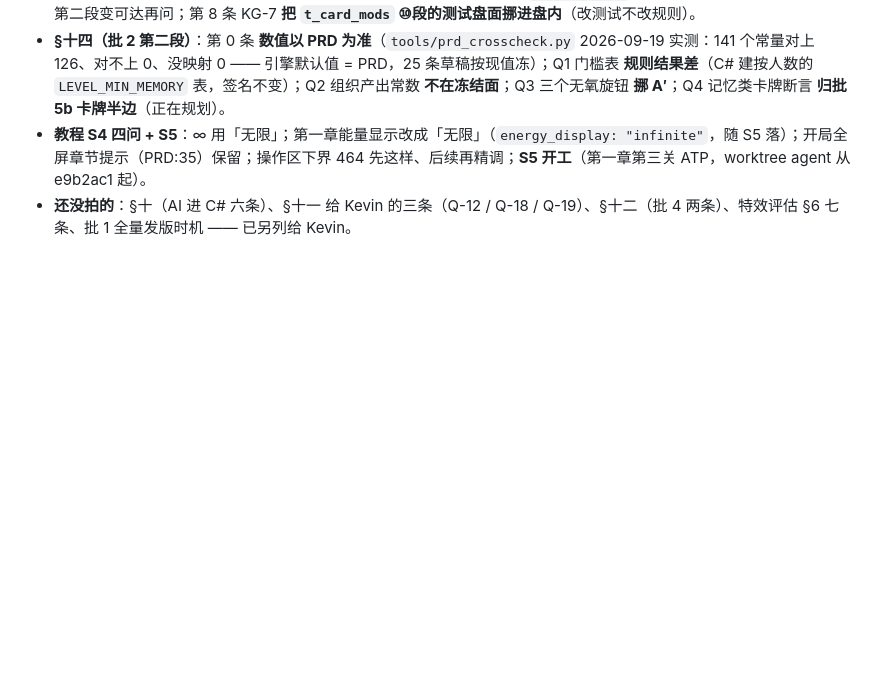
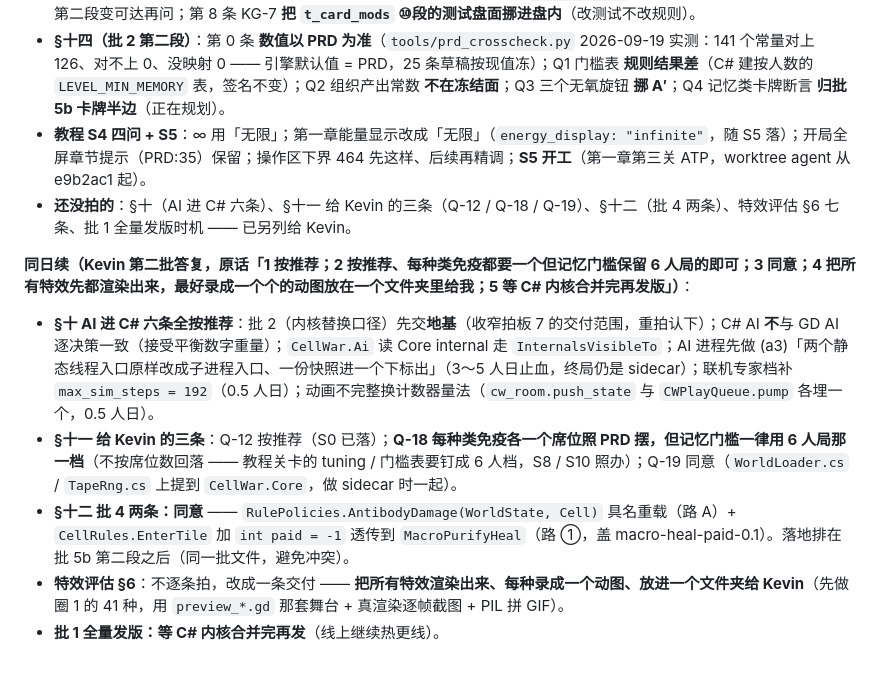
Before and after one commit to Kevinnb66699/Cell-War, a Markdown page: docs/内核替换_拍板记录.md, the part around the change. Drawn GitHub-style; blank space fills up the shorter version.

Commit message:
拍板记录 §十五续：Kevin 第二批答复 —— AI 六条按推荐（先交地基 / 不逐决策一致 / InternalsVisibleTo / 子进程入口止血 / max_sim_steps=192 / 计数器量法）、教程 Q-18 各类免疫各一席但门槛用 6 人档、Q-19 同意、批 4 两条同意、特效改成渲染成动图交付、批 1 发版等 C# 内核合并完
Co-Authored-By: Claude Fable 5.1 <noreply@anthropic.com>

```diff
--- a/docs/内核替换_拍板记录.md
+++ b/docs/内核替换_拍板记录.md
@@ -419,3 +419,10 @@ C# 有 `ModifierStage.Free`，实测能把 `QuoteMove` 从 5 变 0）④ 重置
 - **§十四（批 2 第二段）**：第 0 条 **数值以 PRD 为准**（`tools/prd_crosscheck.py` 2026-09-19 实测：141 个常量对上 126、对不上 0、没映射 0 —— 引擎默认值 = PRD，25 条草稿按现值冻）；Q1 门槛表 **规则结果差**（C# 建按人数的 `LEVEL_MIN_MEMORY` 表，签名不变）；Q2 组织产出常数 **不在冻结面**；Q3 三个无氧旋钮 **挪 A′**；Q4 记忆类卡牌断言 **归批 5b 卡牌半边**（正在规划）。
 - **教程 S4 四问 + S5**：∞ 用「无限」；第一章能量显示改成「无限」（`energy_display: "infinite"`，随 S5 落）；开局全屏章节提示（PRD:35）保留；操作区下界 464 先这样、后续再精调；**S5 开工**（第一章第三关 ATP，worktree agent 从 e9b2ac1 起）。
 - **还没拍的**：§十（AI 进 C# 六条）、§十一 给 Kevin 的三条（Q-12 / Q-18 / Q-19）、§十二（批 4 两条）、特效评估 §6 七条、批 1 全量发版时机 —— 已另列给 Kevin。
+
+**同日续（Kevin 第二批答复，原话「1 按推荐；2 按推荐、每种类免疫都要一个但记忆门槛保留 6 人局的即可；3 同意；4 把所有特效先都渲染出来，最好录成一个个的动图放在一个文件夹里给我；5 等 C# 内核合并完再发版」）**：
+- **§十 AI 进 C# 六条全按推荐**：批 2（内核替换口径）先交**地基**（收窄拍板 7 的交付范围，重拍认下）；C# AI **不**与 GD AI 逐决策一致（接受平衡数字重量）；`CellWar.Ai` 读 Core internal 走 `InternalsVisibleTo`；AI 进程先做 (a3)「两个静态线程入口原样改成子进程入口、一份快照进一个下标出」（3～5 人日止血，终局仍是 sidecar）；联机专家档补 `max_sim_steps = 192`（0.5 人日）；动画不完整换计数器量法（`cw_room.push_state` 与 `CWPlayQueue.pump` 各埋一个，0.5 人日）。
+- **§十一 给 Kevin 的三条**：Q-12 按推荐（S0 已落）；**Q-18 每种类免疫各一个席位照 PRD 摆，但记忆门槛一律用 6 人局那一档**（不按席位数回落 —— 教程关卡的 tuning / 门槛表要钉成 6 人档，S8 / S10 照办）；Q-19 同意（`WorldLoader.cs` / `TapeRng.cs` 上提到 `CellWar.Core`，做 sidecar 时一起）。
+- **§十二 批 4 两条：同意** —— `RulePolicies.AntibodyDamage(WorldState, Cell)` 具名重载（路 A）+ `CellRules.EnterTile` 加 `int paid = -1` 透传到 `MacroPurifyHeal`（路 ①，盖 macro-heal-paid-0.1）。落地排在批 5b 第二段之后（同一批文件，避免冲突）。
+- **特效评估 §6**：不逐条拍，改成一条交付 —— **把所有特效渲染出来、每种录成一个动图、放进一个文件夹给 Kevin**（先做圈 1 的 41 种，用 `preview_*.gd` 那套舞台 + 真渲染逐帧截图 + PIL 拼 GIF）。
+- **批 1 全量发版：等 C# 内核合并完再发**（线上继续热更线）。
```
